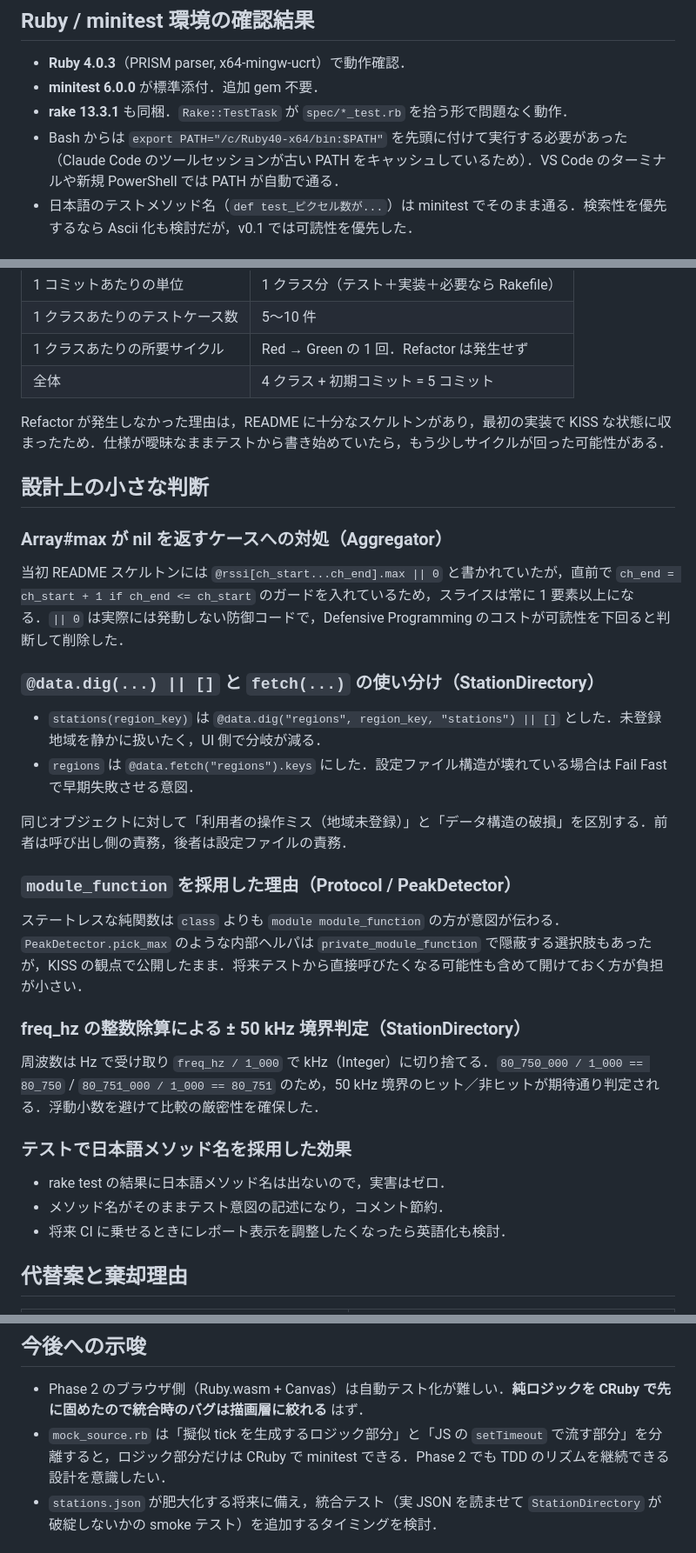
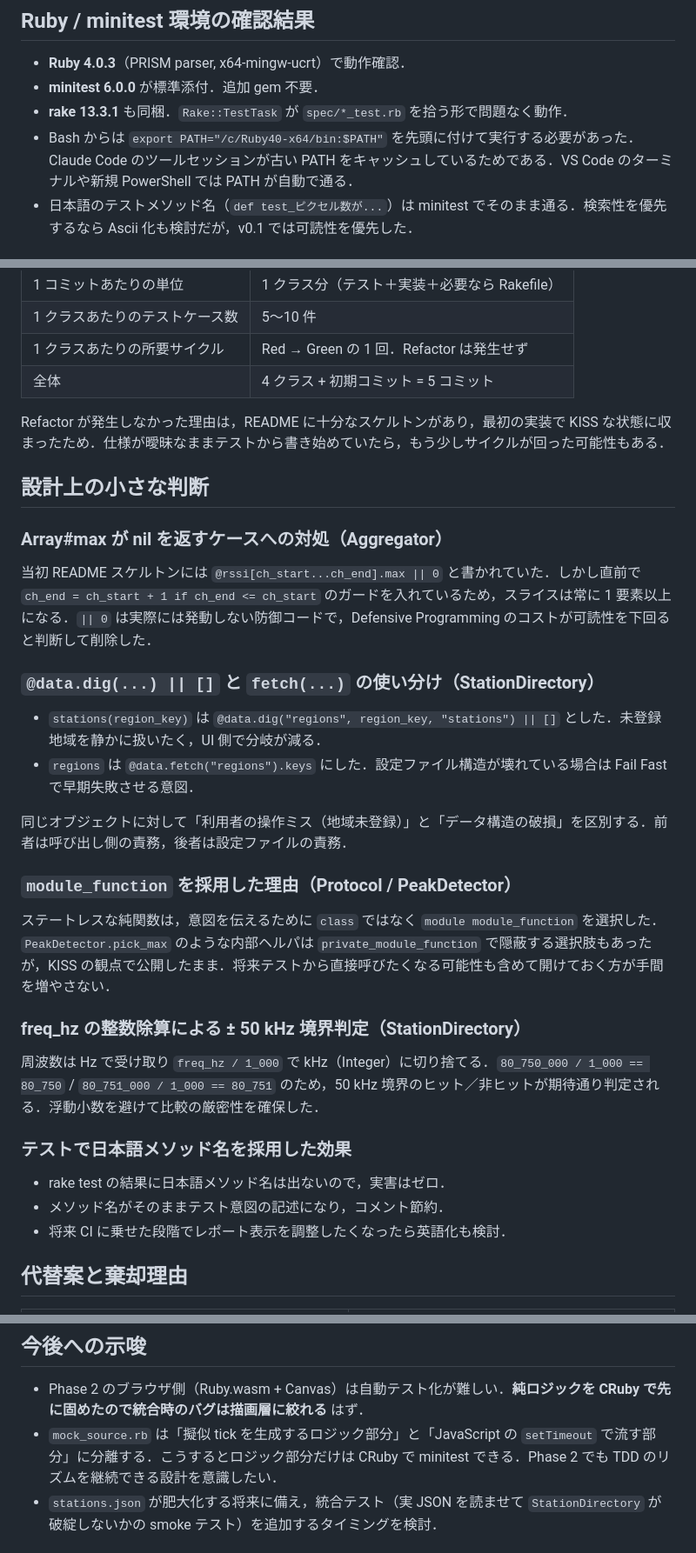
Before and after one commit to tomio2480/picoruby-tea5767, a Markdown page: docs/notes/2026-04-23-phase1-tdd-findings.md, 3 parts joined by grey strips. Shown at 87% size. GitHub-like rendering.

Commit message:
docs(notes): Phase 1 TDD findings の textlint 指摘を解消
reviewdog が PR #3 で指摘した textlint 違反を解消する．
sentence-length / no-doubled-joshi は意味を保つ書き換え，
prh の JS → JavaScript は中央辞書ルールに合わせた機械的修正．

L66 の prh JS hit は JSON 内部 substring の word boundary 不備で
既知の reject カテゴリ（review-context note §reject 表）．対応せず．

Co-Authored-By: Claude Opus 4.7 (1M context) <noreply@anthropic.com>

```diff
--- a/docs/notes/2026-04-23-phase1-tdd-findings.md
+++ b/docs/notes/2026-04-23-phase1-tdd-findings.md
@@ -9,7 +9,7 @@ Phase 1 として `web/` 下の純ロジック 4 本（Aggregator / Protocol / P
 - **Ruby 4.0.3**（PRISM parser, x64-mingw-ucrt）で動作確認．
 - **minitest 6.0.0** が標準添付．追加 gem 不要．
 - **rake 13.3.1** も同梱．`Rake::TestTask` が `spec/*_test.rb` を拾う形で問題なく動作．
-- Bash からは `export PATH="/c/Ruby40-x64/bin:$PATH"` を先頭に付けて実行する必要があった（Claude Code のツールセッションが古い PATH をキャッシュしているため）．VS Code のターミナルや新規 PowerShell では PATH が自動で通る．
+- Bash からは `export PATH="/c/Ruby40-x64/bin:$PATH"` を先頭に付けて実行する必要があった．Claude Code のツールセッションが古い PATH をキャッシュしているためである．VS Code のターミナルや新規 PowerShell では PATH が自動で通る．
 - 日本語のテストメソッド名（`def test_ピクセル数が...`）は minitest でそのまま通る．検索性を優先するなら Ascii 化も検討だが，v0.1 では可読性を優先した．
 
 ## TDD サイクルの運用実績
@@ -21,13 +21,13 @@ Phase 1 として `web/` 下の純ロジック 4 本（Aggregator / Protocol / P
 | 1 クラスあたりの所要サイクル | Red → Green の 1 回．Refactor は発生せず |
 | 全体 | 4 クラス + 初期コミット = 5 コミット |
 
-Refactor が発生しなかった理由は，README に十分なスケルトンがあり，最初の実装で KISS な状態に収まったため．仕様が曖昧なままテストから書き始めていたら，もう少しサイクルが回った可能性がある．
+Refactor が発生しなかった理由は，README に十分なスケルトンがあり，最初の実装で KISS な状態に収まったため．仕様が曖昧なままテストから書き始めていたら，もう少しサイクルが回った可能性もある．
 
 ## 設計上の小さな判断
 
 ### Array#max が nil を返すケースへの対処（Aggregator）
 
-当初 README スケルトンには `@rssi[ch_start...ch_end].max || 0` と書かれていたが，直前で `ch_end = ch_start + 1 if ch_end <= ch_start` のガードを入れているため，スライスは常に 1 要素以上になる．`|| 0` は実際には発動しない防御コードで，Defensive Programming のコストが可読性を下回ると判断して削除した．
+当初 README スケルトンには `@rssi[ch_start...ch_end].max || 0` と書かれていた．しかし直前で `ch_end = ch_start + 1 if ch_end <= ch_start` のガードを入れているため，スライスは常に 1 要素以上になる．`|| 0` は実際には発動しない防御コードで，Defensive Programming のコストが可読性を下回ると判断して削除した．
 
 ### `@data.dig(...) || []` と `fetch(...)` の使い分け（StationDirectory）
 
@@ -38,7 +38,7 @@ Refactor が発生しなかった理由は，README に十分なスケルトン
 
 ### `module_function` を採用した理由（Protocol / PeakDetector）
 
-ステートレスな純関数は `class` よりも `module module_function` の方が意図が伝わる．`PeakDetector.pick_max` のような内部ヘルパは `private_module_function` で隠蔽する選択肢もあったが，KISS の観点で公開したまま．将来テストから直接呼びたくなる可能性も含めて開けておく方が負担が小さい．
+ステートレスな純関数は，意図を伝えるために `class` ではなく `module module_function` を選択した．`PeakDetector.pick_max` のような内部ヘルパは `private_module_function` で隠蔽する選択肢もあったが，KISS の観点で公開したまま．将来テストから直接呼びたくなる可能性も含めて開けておく方が手間を増やさない．
 
 ### freq_hz の整数除算による ± 50 kHz 境界判定（StationDirectory）
 
@@ -48,7 +48,7 @@ Refactor が発生しなかった理由は，README に十分なスケルトン
 
 - rake test の結果に日本語メソッド名は出ないので，実害はゼロ．
 - メソッド名がそのままテスト意図の記述になり，コメント節約．
-- 将来 CI に乗せるときにレポート表示を調整したくなったら英語化も検討．
+- 将来 CI に乗せた段階でレポート表示を調整したくなったら英語化も検討．
 
 ## 代替案と棄却理由
 
@@ -62,7 +62,7 @@ Refactor が発生しなかった理由は，README に十分なスケルトン
 ## 今後への示唆
 
 - Phase 2 のブラウザ側（Ruby.wasm + Canvas）は自動テスト化が難しい．**純ロジックを CRuby で先に固めたので統合時のバグは描画層に絞れる** はず．
-- `mock_source.rb` は「擬似 tick を生成するロジック部分」と「JS の `setTimeout` で流す部分」を分離すると，ロジック部分だけは CRuby で minitest できる．Phase 2 でも TDD のリズムを継続できる設計を意識したい．
+- `mock_source.rb` は「擬似 tick を生成するロジック部分」と「JavaScript の `setTimeout` で流す部分」に分離する．こうするとロジック部分だけは CRuby で minitest できる．Phase 2 でも TDD のリズムを継続できる設計を意識したい．
 - `stations.json` が肥大化する将来に備え，統合テスト（実 JSON を読ませて `StationDirectory` が破綻しないかの smoke テスト）を追加するタイミングを検討．
 
 ## 参照
```
